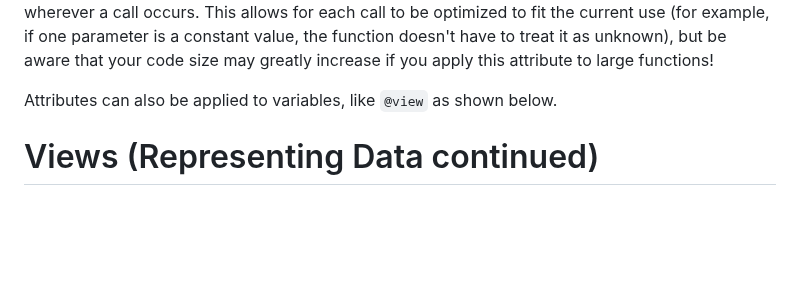
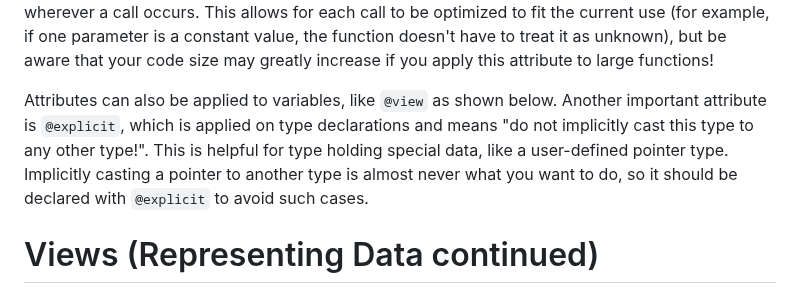
Before and after one commit to GregWaters/Golem, a Markdown page: docs/specification.md, the part around the change. Drawn GitHub-style; blank space fills up the shorter version.

```diff
--- a/docs/specification.md
+++ b/docs/specification.md
@@ -100,7 +100,8 @@ square(int x) -> int
 This allows for each call to be optimized to fit the current use (for example, if one parameter is a constant value, the function doesn't have to treat it as unknown),
 but be aware that your code size may greatly increase if you apply this attribute to large functions!
 
-Attributes can also be applied to variables, like `@view` as shown below.
+Attributes can also be applied to variables, like `@view` as shown below. Another important attribute is `@explicit`, which is applied on type declarations and means "do not implicitly cast this type to any other type!". This is helpful for type holding special data, like a user-defined pointer type.
+Implicitly casting a pointer to another type is almost never what you want to do, so it should be declared with `@explicit` to avoid such cases.
 
 # Views (Representing Data continued)
 In Golem, a constant is referred to as a **view**. I chose this name because I feel it draws a good parallel to reality in that you are merely 'seeing' this value, and it is not mutable in any way.
```
